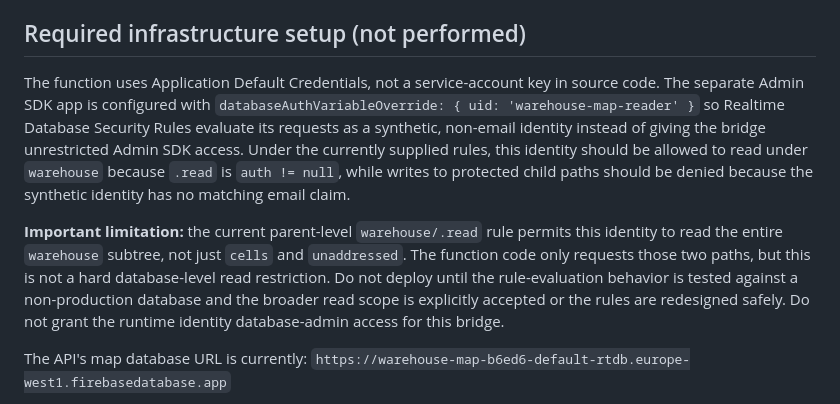
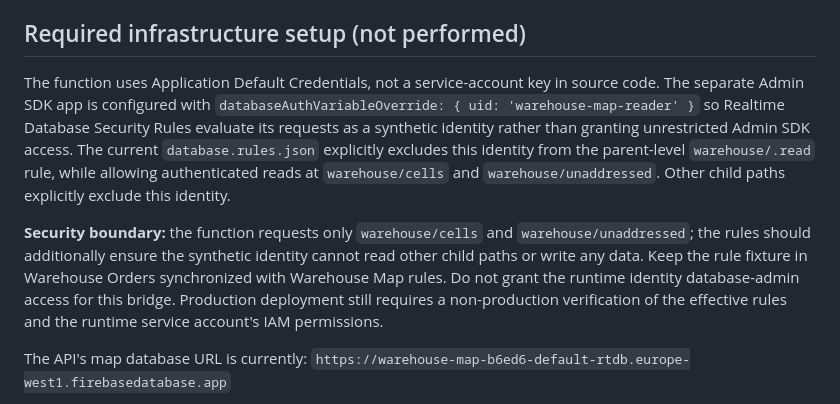
Before and after one commit to Hlebish/warehouse_orders, a Markdown page: WAREHOUSE_MAP_API.md, the part around the change. GitHub-like rendering.

Commit message:
docs: correct warehouse map API rules description

```diff
--- a/WAREHOUSE_MAP_API.md
+++ b/WAREHOUSE_MAP_API.md
@@ -13,9 +13,9 @@ This feature branch adds a read-only API bridge from Warehouse Orders to the sep
 
 ## Required infrastructure setup (not performed)
 
-The function uses Application Default Credentials, not a service-account key in source code. The separate Admin SDK app is configured with `databaseAuthVariableOverride: { uid: 'warehouse-map-reader' }` so Realtime Database Security Rules evaluate its requests as a synthetic, non-email identity instead of giving the bridge unrestricted Admin SDK access. Under the currently supplied rules, this identity should be allowed to read under `warehouse` because `.read` is `auth != null`, while writes to protected child paths should be denied because the synthetic identity has no matching email claim.
+The function uses Application Default Credentials, not a service-account key in source code. The separate Admin SDK app is configured with `databaseAuthVariableOverride: { uid: 'warehouse-map-reader' }` so Realtime Database Security Rules evaluate its requests as a synthetic identity rather than granting unrestricted Admin SDK access. The current `database.rules.json` explicitly excludes this identity from the parent-level `warehouse/.read` rule, while allowing authenticated reads at `warehouse/cells` and `warehouse/unaddressed`. Other child paths explicitly exclude this identity.
 
-**Important limitation:** the current parent-level `warehouse/.read` rule permits this identity to read the entire `warehouse` subtree, not just `cells` and `unaddressed`. The function code only requests those two paths, but this is not a hard database-level read restriction. Do not deploy until the rule-evaluation behavior is tested against a non-production database and the broader read scope is explicitly accepted or the rules are redesigned safely. Do not grant the runtime identity database-admin access for this bridge.
+**Security boundary:** the function requests only `warehouse/cells` and `warehouse/unaddressed`; the rules should additionally ensure the synthetic identity cannot read other child paths or write any data. Keep the rule fixture in Warehouse Orders synchronized with Warehouse Map rules. Do not grant the runtime identity database-admin access for this bridge. Production deployment still requires a non-production verification of the effective rules and the runtime service account's IAM permissions.
 
 The API's map database URL is currently:
 `https://warehouse-map-b6ed6-default-rtdb.europe-west1.firebasedatabase.app`
```
